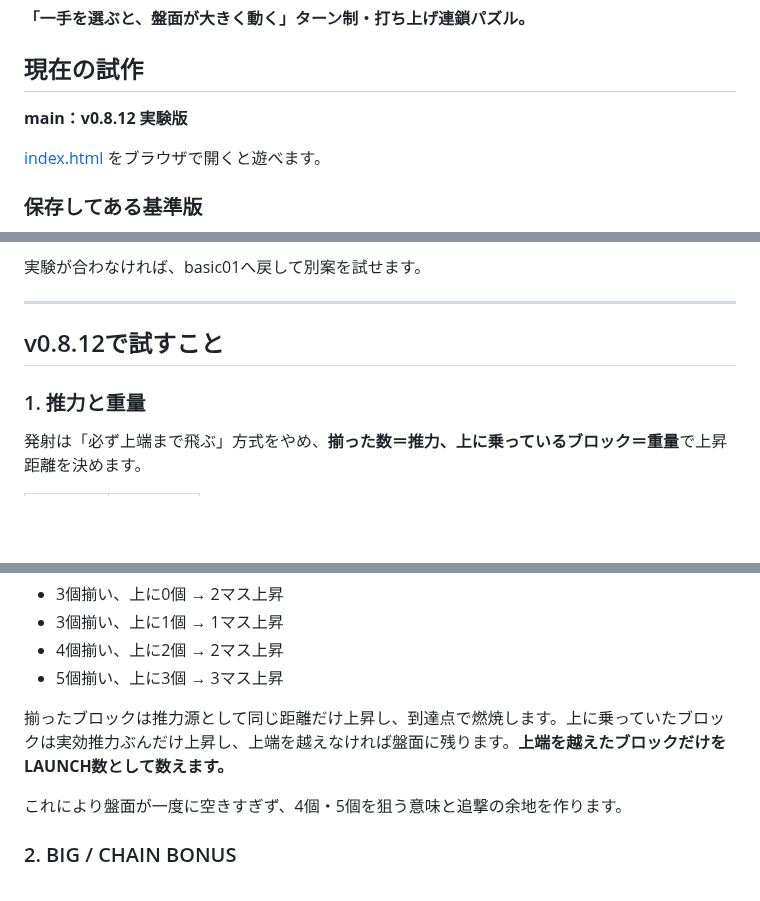
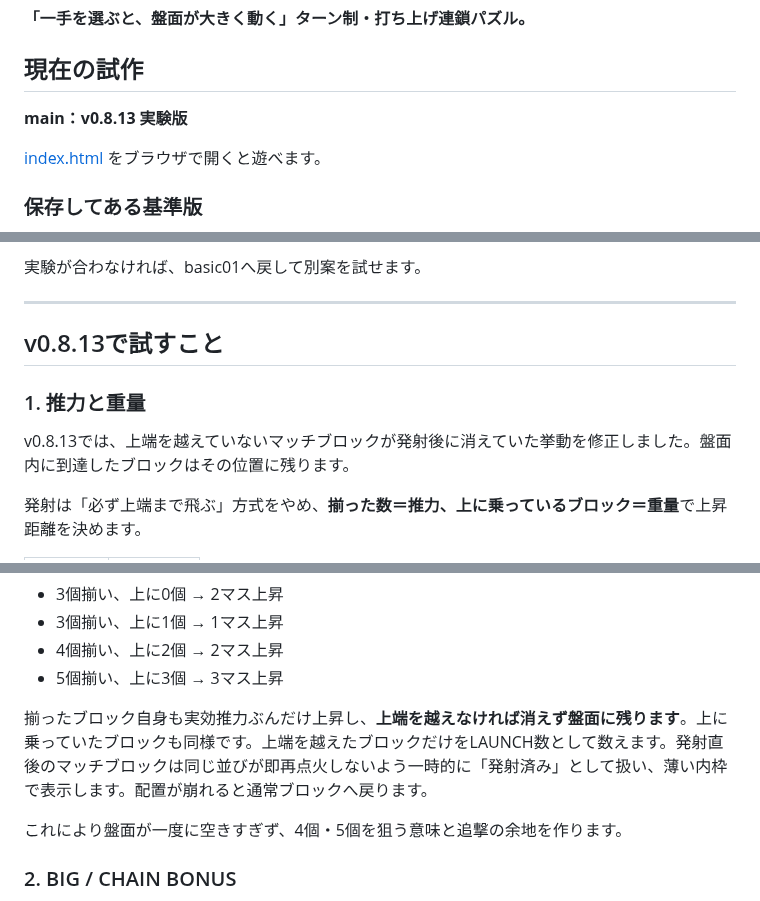
Before and after one commit to inowoo/metopon, a Markdown page: README.md, 3 parts joined by grey strips. GitHub-like rendering; blank space fills up the shorter version.

Commit message:
Document persistent launched blocks in v0.8.13

```diff
--- a/README.md
+++ b/README.md
@@ -4,7 +4,7 @@
 
 ## 現在の試作
 
-**main：v0.8.12 実験版**
+**main：v0.8.13 実験版**
 
 [index.html](./index.html) をブラウザで開くと遊べます。
 
@@ -24,9 +24,11 @@
 
 ---
 
-## v0.8.12で試すこと
+## v0.8.13で試すこと
 
 ### 1. 推力と重量
+
+v0.8.13では、上端を越えていないマッチブロックが発射後に消えていた挙動を修正しました。盤面内に到達したブロックはその位置に残ります。
 
 発射は「必ず上端まで飛ぶ」方式をやめ、**揃った数＝推力、上に乗っているブロック＝重量**で上昇距離を決めます。
 
@@ -44,7 +46,7 @@
 - 4個揃い、上に2個 → 2マス上昇
 - 5個揃い、上に3個 → 3マス上昇
 
-揃ったブロックは推力源として同じ距離だけ上昇し、到達点で燃焼します。上に乗っていたブロックは実効推力ぶんだけ上昇し、上端を越えなければ盤面に残ります。**上端を越えたブロックだけをLAUNCH数として数えます。**
+揃ったブロック自身も実効推力ぶんだけ上昇し、**上端を越えなければ消えず盤面に残ります**。上に乗っていたブロックも同様です。上端を越えたブロックだけをLAUNCH数として数えます。発射直後のマッチブロックは同じ並びが即再点火しないよう一時的に「発射済み」として扱い、薄い内枠で表示します。配置が崩れると通常ブロックへ戻ります。
 
 これにより盤面が一度に空きすぎず、4個・5個を狙う意味と追撃の余地を作ります。
 
```
